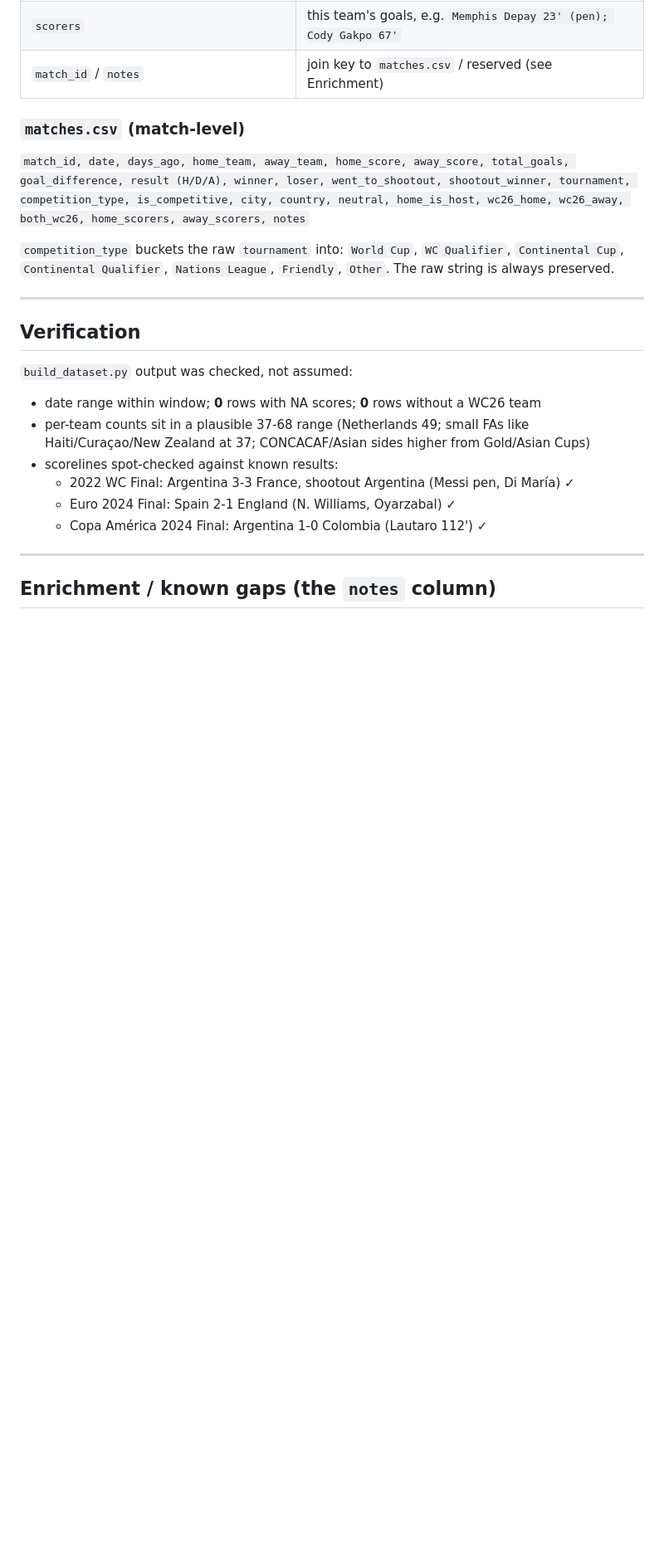
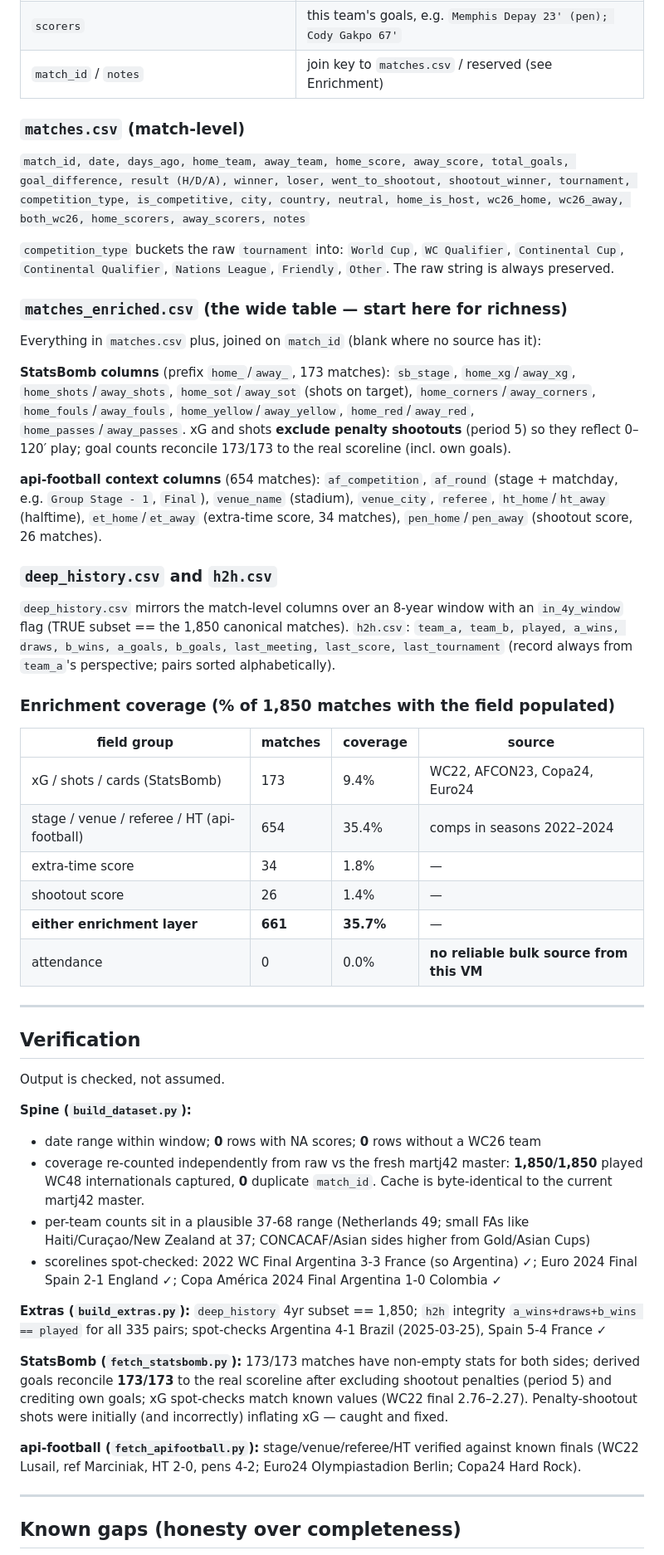
Before and after one commit to MichielMAnalytics/wc26-predictions, a Markdown page: README.md, the part around one of its changes. Shown at 83% size. GitHub-like rendering; blank space fills up the shorter version.

```diff
--- a/README.md
+++ b/README.md
@@ -48,20 +65,48 @@ One row = one team's match. This is the "Netherlands played 49 games → 49 rows
 
 `competition_type` buckets the raw `tournament` into: `World Cup`, `WC Qualifier`, `Continental Cup`, `Continental Qualifier`, `Nations League`, `Friendly`, `Other`. The raw string is always preserved.
 
+### `matches_enriched.csv` (the wide table — start here for richness)
+
+Everything in `matches.csv` plus, joined on `match_id` (blank where no source has it):
+
+**StatsBomb columns** (prefix `home_`/`away_`, 173 matches): `sb_stage`, `home_xg`/`away_xg`, `home_shots`/`away_shots`, `home_sot`/`away_sot` (shots on target), `home_corners`/`away_corners`, `home_fouls`/`away_fouls`, `home_yellow`/`away_yellow`, `home_red`/`away_red`, `home_passes`/`away_passes`. xG and shots **exclude penalty shootouts** (period 5) so they reflect 0–120′ play; goal counts reconcile 173/173 to the real scoreline (incl. own goals).
+
+**api-football context columns** (654 matches): `af_competition`, `af_round` (stage + matchday, e.g. `Group Stage - 1`, `Final`), `venue_name` (stadium), `venue_city`, `referee`, `ht_home`/`ht_away` (halftime), `et_home`/`et_away` (extra-time score, 34 matches), `pen_home`/`pen_away` (shootout score, 26 matches).
+
+### `deep_history.csv` and `h2h.csv`
+
+`deep_history.csv` mirrors the match-level columns over an 8-year window with an `in_4y_window` flag (TRUE subset == the 1,850 canonical matches). `h2h.csv`: `team_a, team_b, played, a_wins, draws, b_wins, a_goals, b_goals, last_meeting, last_score, last_tournament` (record always from `team_a`'s perspective; pairs sorted alphabetically).
+
+### Enrichment coverage (% of 1,850 matches with the field populated)
+
+| field group | matches | coverage | source |
+|---|---|---|---|
+| xG / shots / cards (StatsBomb) | 173 | 9.4% | WC22, AFCON23, Copa24, Euro24 |
+| stage / venue / referee / HT (api-football) | 654 | 35.4% | comps in seasons 2022–2024 |
+| extra-time score | 34 | 1.8% | — |
+| shootout score | 26 | 1.4% | — |
+| **either enrichment layer** | **661** | **35.7%** | — |
+| attendance | 0 | 0.0% | **no reliable bulk source from this VM** |
+
 ---
 
 ## Verification
 
-`build_dataset.py` output was checked, not assumed:
+Output is checked, not assumed.
 
+**Spine (`build_dataset.py`):**
 - date range within window; **0** rows with NA scores; **0** rows without a WC26 team
+- coverage re-counted independently from raw vs the fresh martj42 master: **1,850/1,850** played WC48 internationals captured, **0** duplicate `match_id`. Cache is byte-identical to the current martj42 master.
 - per-team counts sit in a plausible 37-68 range (Netherlands 49; small FAs like Haiti/Curaçao/New Zealand at 37; CONCACAF/Asian sides higher from Gold/Asian Cups)
-- scorelines spot-checked against known results:
-  - 2022 WC Final: Argentina 3-3 France, shootout Argentina (Messi pen, Di María) ✓
-  - Euro 2024 Final: Spain 2-1 England (N. Williams, Oyarzabal) ✓
-  - Copa América 2024 Final: Argentina 1-0 Colombia (Lautaro 112') ✓
+- scorelines spot-checked: 2022 WC Final Argentina 3-3 France (so Argentina) ✓; Euro 2024 Final Spain 2-1 England ✓; Copa América 2024 Final Argentina 1-0 Colombia ✓
+
+**Extras (`build_extras.py`):** `deep_history` 4yr subset == 1,850; `h2h` integrity `a_wins+draws+b_wins == played` for all 335 pairs; spot-checks Argentina 4-1 Brazil (2025-03-25), Spain 5-4 France ✓
+
+**StatsBomb (`fetch_statsbomb.py`):** 173/173 matches have non-empty stats for both sides; derived goals reconcile **173/173** to the real scoreline after excluding shootout penalties (period 5) and crediting own goals; xG spot-checks match known values (WC22 final 2.76–2.27). Penalty-shootout shots were initially (and incorrectly) inflating xG — caught and fixed.
+
+**api-football (`fetch_apifootball.py`):** stage/venue/referee/HT verified against known finals (WC22 Lusail, ref Marciniak, HT 2-0, pens 4-2; Euro24 Olympiastadion Berlin; Copa24 Hard Rock).
 
 ---
 
-## Enrichment / known gaps (the `notes` column)
+## Known gaps (honesty over completeness)
 
```
Also changed, not shown: other parts of README.md (+32 -17 lines), SCHEMA_PART2.md (added, +106 -0 lines), SOURCES.md (added, +39 -0 lines).
